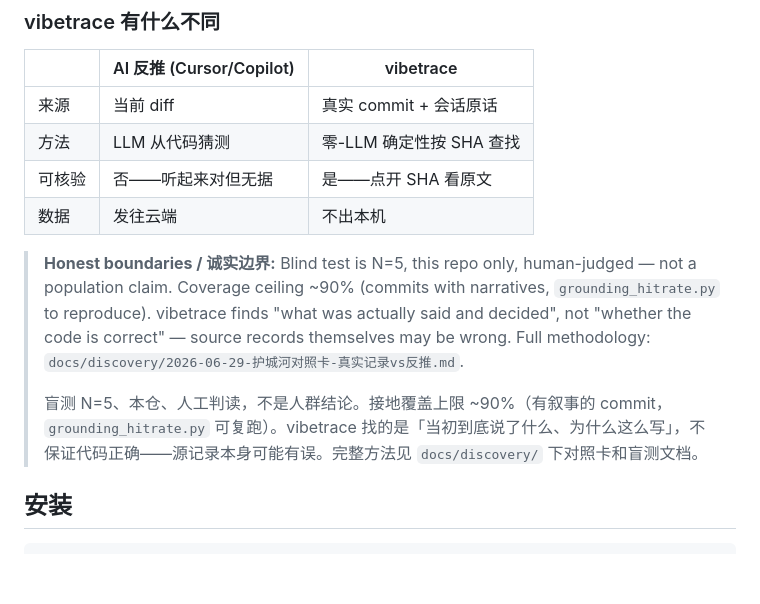
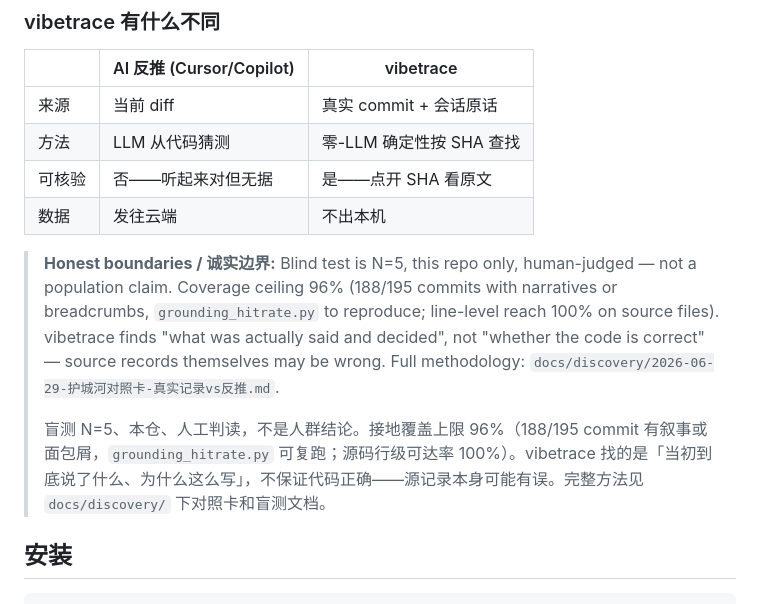
Before and after one commit to HUKAIR/CodeTalk, a Markdown page: README.md, the part around the change. GitHub-like rendering; blank space fills up the shorter version.

Commit message:
docs(readme): update coverage ceiling 90% → 96% after evidence backfill
grounding_hitrate: 188/195 = 96.4% (was 92.3%)
grounding_recall: 200/200 = 100.0% line-level reach on source files
evidence coverage: 0 → 187 commits with session transcript anchors

Co-Authored-By: Claude Opus 4.6 <noreply@anthropic.com>
Claude-Session: https://claude.ai/code/session_0137pAhw1bg94mnDG7VEqw5N

```diff
--- a/README.md
+++ b/README.md
@@ -38,9 +38,9 @@ vibetrace grounds "why" in real commit history — verbatim citations you can cl
 | 可核验 | 否——听起来对但无据 | 是——点开 SHA 看原文 |
 | 数据 | 发往云端 | 不出本机 |
 
-> **Honest boundaries / 诚实边界:** Blind test is N=5, this repo only, human-judged — not a population claim. Coverage ceiling ~90% (commits with narratives, `grounding_hitrate.py` to reproduce). vibetrace finds "what was actually said and decided", not "whether the code is correct" — source records themselves may be wrong. Full methodology: `docs/discovery/2026-06-29-护城河对照卡-真实记录vs反推.md`.
+> **Honest boundaries / 诚实边界:** Blind test is N=5, this repo only, human-judged — not a population claim. Coverage ceiling 96% (188/195 commits with narratives or breadcrumbs, `grounding_hitrate.py` to reproduce; line-level reach 100% on source files). vibetrace finds "what was actually said and decided", not "whether the code is correct" — source records themselves may be wrong. Full methodology: `docs/discovery/2026-06-29-护城河对照卡-真实记录vs反推.md`.
 >
-> 盲测 N=5、本仓、人工判读，不是人群结论。接地覆盖上限 ~90%（有叙事的 commit，`grounding_hitrate.py` 可复跑）。vibetrace 找的是「当初到底说了什么、为什么这么写」，不保证代码正确——源记录本身可能有误。完整方法见 `docs/discovery/` 下对照卡和盲测文档。
+> 盲测 N=5、本仓、人工判读，不是人群结论。接地覆盖上限 96%（188/195 commit 有叙事或面包屑，`grounding_hitrate.py` 可复跑；源码行级可达率 100%）。vibetrace 找的是「当初到底说了什么、为什么这么写」，不保证代码正确——源记录本身可能有误。完整方法见 `docs/discovery/` 下对照卡和盲测文档。
 
 ## 安装
 
```
